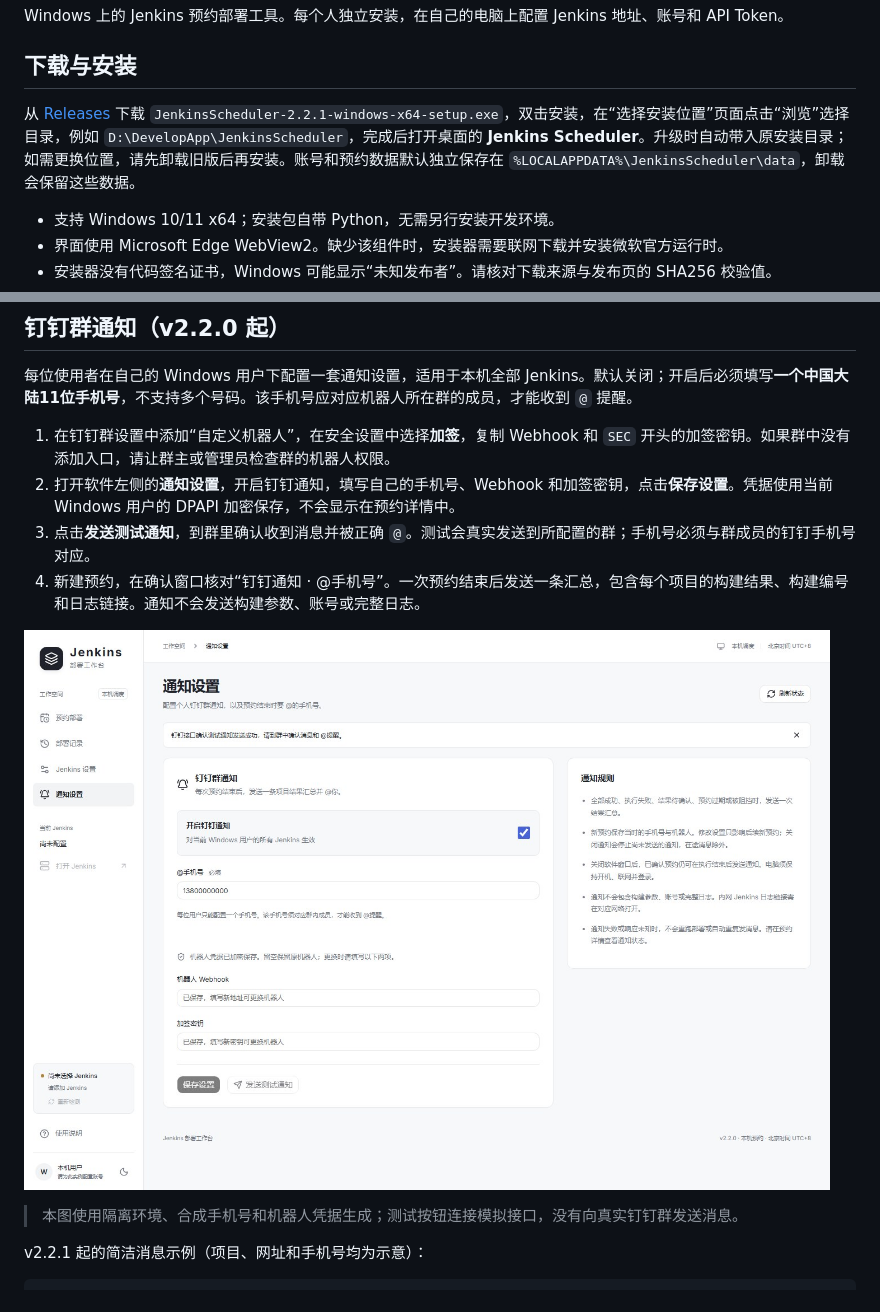
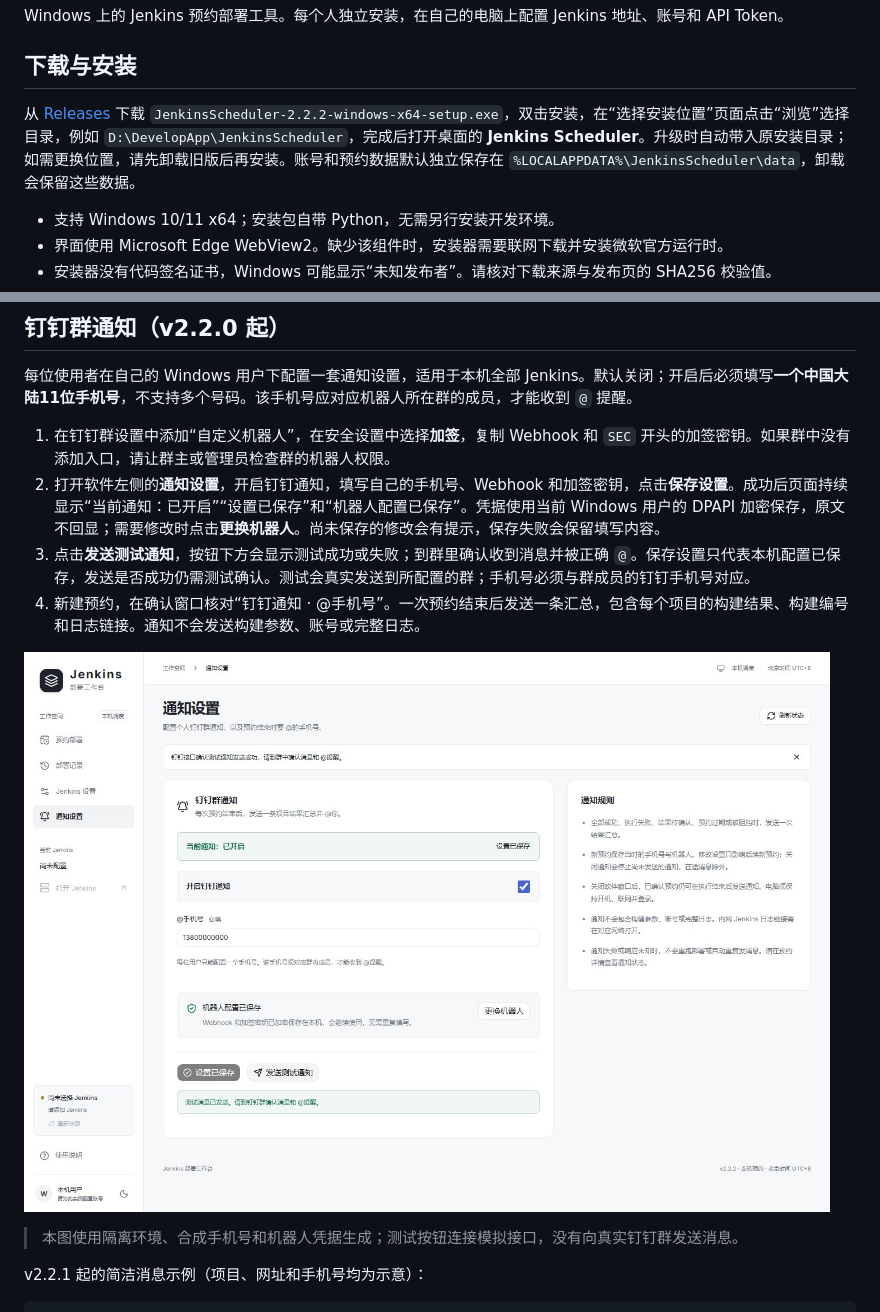
Before and after one commit to Riang-00/jenkins-scheduler, a Markdown page: README.md, 2 parts joined by grey strips. GitHub-like rendering; pictures changed too: docs/screenshots/12-dingtalk-notifications.jpg.

```diff
--- a/README.md
+++ b/README.md
@@ -4,7 +4,7 @@ Windows 上的 Jenkins 预约部署工具。每个人独立安装，在自己的
 
 ## 下载与安装
 
-从 [Releases](https://github.com/Riang-00/jenkins-scheduler/releases/latest) 下载 `JenkinsScheduler-2.2.1-windows-x64-setup.exe`，双击安装，在“选择安装位置”页面点击“浏览”选择目录，例如 `D:\DevelopApp\JenkinsScheduler`，完成后打开桌面的 **Jenkins Scheduler**。升级时自动带入原安装目录；如需更换位置，请先卸载旧版后再安装。账号和预约数据默认独立保存在 `%LOCALAPPDATA%\JenkinsScheduler\data`，卸载会保留这些数据。
+从 [Releases](https://github.com/Riang-00/jenkins-scheduler/releases/latest) 下载 `JenkinsScheduler-2.2.2-windows-x64-setup.exe`，双击安装，在“选择安装位置”页面点击“浏览”选择目录，例如 `D:\DevelopApp\JenkinsScheduler`，完成后打开桌面的 **Jenkins Scheduler**。升级时自动带入原安装目录；如需更换位置，请先卸载旧版后再安装。账号和预约数据默认独立保存在 `%LOCALAPPDATA%\JenkinsScheduler\data`，卸载会保留这些数据。
 
 - 支持 Windows 10/11 x64；安装包自带 Python，无需另行安装开发环境。
 - 界面使用 Microsoft Edge WebView2。缺少该组件时，安装器需要联网下载并安装微软官方运行时。
@@ -179,8 +179,8 @@ Windows 上的 Jenkins 预约部署工具。每个人独立安装，在自己的
 每位使用者在自己的 Windows 用户下配置一套通知设置，适用于本机全部 Jenkins。默认关闭；开启后必须填写**一个中国大陆11位手机号**，不支持多个号码。该手机号应对应机器人所在群的成员，才能收到 `@` 提醒。
 
 1. 在钉钉群设置中添加“自定义机器人”，在安全设置中选择**加签**，复制 Webhook 和 `SEC` 开头的加签密钥。如果群中没有添加入口，请让群主或管理员检查群的机器人权限。
-2. 打开软件左侧的**通知设置**，开启钉钉通知，填写自己的手机号、Webhook 和加签密钥，点击**保存设置**。凭据使用当前 Windows 用户的 DPAPI 加密保存，不会显示在预约详情中。
-3. 点击**发送测试通知**，到群里确认收到消息并被正确 `@`。测试会真实发送到所配置的群；手机号必须与群成员的钉钉手机号对应。
+2. 打开软件左侧的**通知设置**，开启钉钉通知，填写自己的手机号、Webhook 和加签密钥，点击**保存设置**。成功后页面持续显示“当前通知：已开启”“设置已保存”和“机器人配置已保存”。凭据使用当前 Windows 用户的 DPAPI 加密保存，原文不回显；需要修改时点击**更换机器人**。尚未保存的修改会有提示，保存失败会保留填写内容。
+3. 点击**发送测试通知**，按钮下方会显示测试成功或失败；到群里确认收到消息并被正确 `@`。保存设置只代表本机配置已保存，发送是否成功仍需测试确认。测试会真实发送到所配置的群；手机号必须与群成员的钉钉手机号对应。
 4. 新建预约，在确认窗口核对“钉钉通知 · @手机号”。一次预约结束后发送一条汇总，包含每个项目的构建结果、构建编号和日志链接。通知不会发送构建参数、账号或完整日志。
 
 ![通知设置：开启后填写一个手机号，并配置加签机器人](docs/screenshots/12-dingtalk-notifications.jpg)
```
Also changed, not shown: docs/RELEASE.md (+9 -1 lines), 11 other files.
